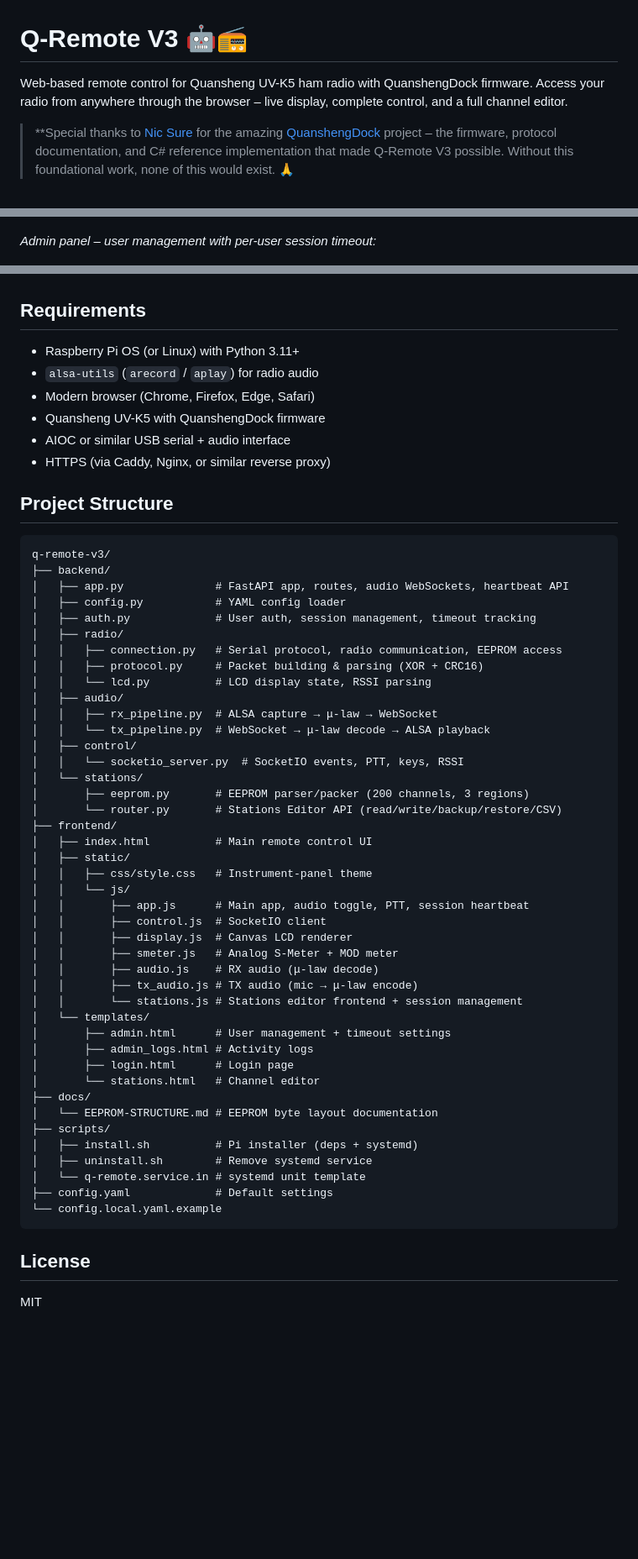
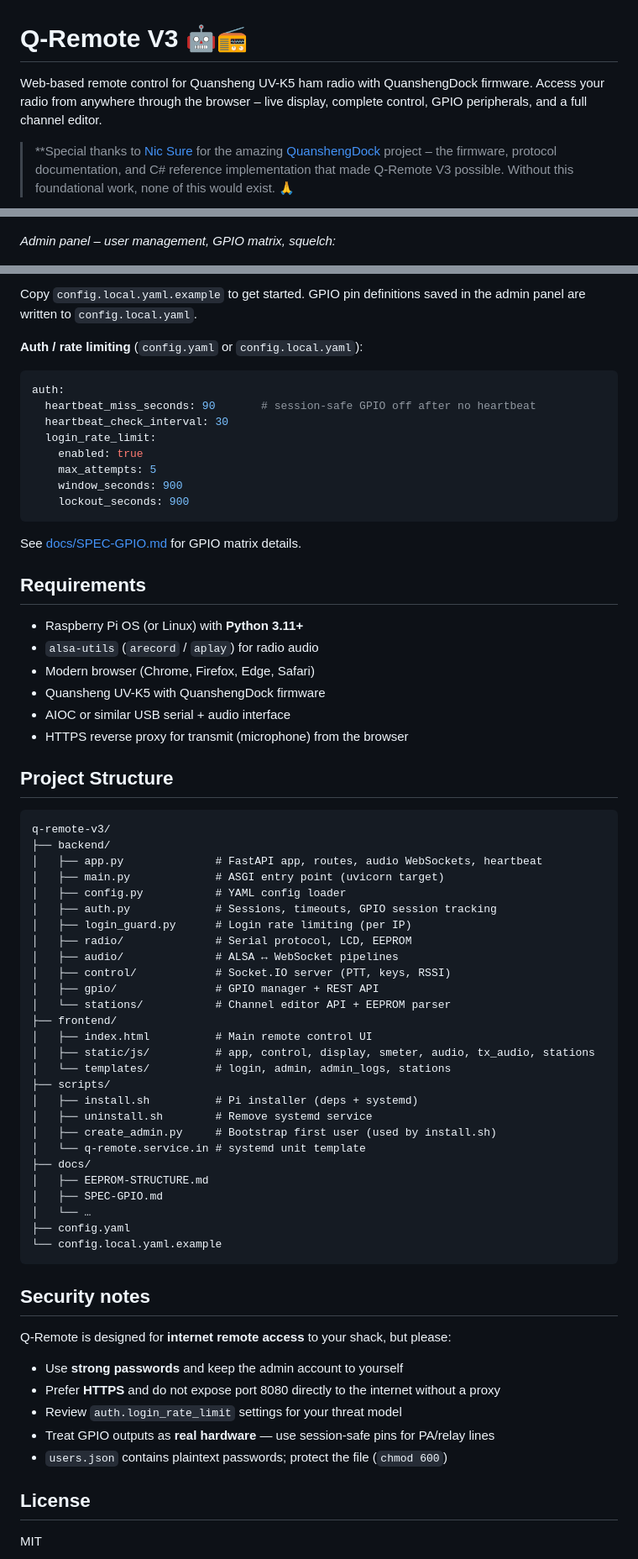
Before and after one commit to 3DFabrik/q-remote-v3, a Markdown page: README.md, 3 parts joined by grey strips. Shown at 84% size. Rendered like a GitHub page; blank space fills up the shorter version.

Commit message:
docs: update README for GPIO, security, and install
Document connection LEDs, GPIO matrix, session hardening, rate limiting, configuration files, HTTPS requirements, and current project structure.

````diff
--- a/README.md
+++ b/README.md
@@ -1,6 +1,6 @@
 # Q-Remote V3 🤖📻
 
-Web-based remote control for Quansheng UV-K5 ham radio with QuanshengDock firmware. Access your radio from anywhere through the browser – live display, complete control, and a full channel editor.
+Web-based remote control for Quansheng UV-K5 ham radio with QuanshengDock firmware. Access your radio from anywhere through the browser – live display, complete control, GPIO peripherals, and a full channel editor.
 
 > **Special thanks to [Nic Sure](https://github.com/nicsure) for the amazing [QuanshengDock](https://github.com/nicsure/QuanshengDock) project – the firmware, protocol documentation, and C# reference implementation that made Q-Remote V3 possible. Without this foundational work, none of this would exist. 🙏
 
@@ -18,7 +18,7 @@ Web-based remote control for Quansheng UV-K5 ham radio with QuanshengDock firmwa
 
 ![Stations Editor](docs/screenshot-stations.jpg)
 
-*Admin panel – user management with per-user session timeout:*
+*Admin panel – user management, GPIO matrix, squelch:*
 
 ![Admin Panel](docs/screenshot-admin.jpg)
 
@@ -125,59 +154,70 @@ Open `https://your-pi` in your browser (via reverse proxy). **HTTPS is required*
+Copy `config.local.yaml.example` to get started. GPIO pin definitions saved in the admin panel are written to `config.local.yaml`.
+
+**Auth / rate limiting** (`config.yaml` or `config.local.yaml`):
+
+```yaml
+auth:
+  heartbeat_miss_seconds: 90       # session-safe GPIO off after no heartbeat
+  heartbeat_check_interval: 30
+  login_rate_limit:
+    enabled: true
+    max_attempts: 5
+    window_seconds: 900
+    lockout_seconds: 900
+```
+
+See [docs/SPEC-GPIO.md](docs/SPEC-GPIO.md) for GPIO matrix details.
 
 ## Requirements
 
-- Raspberry Pi OS (or Linux) with Python 3.11+
+- Raspberry Pi OS (or Linux) with **Python 3.11+**
 - `alsa-utils` (`arecord` / `aplay`) for radio audio
 - Modern browser (Chrome, Firefox, Edge, Safari)
 - Quansheng UV-K5 with QuanshengDock firmware
 - AIOC or similar USB serial + audio interface
-- HTTPS (via Caddy, Nginx, or similar reverse proxy)
+- HTTPS reverse proxy for transmit (microphone) from the browser
 
 ## Project Structure
 
 ```
 q-remote-v3/
 ├── backend/
-│   ├── app.py              # FastAPI app, routes, audio WebSockets, heartbeat API
+│   ├── app.py              # FastAPI app, routes, audio WebSockets, heartbeat
+│   ├── main.py             # ASGI entry point (uvicorn target)
 │   ├── config.py           # YAML config loader
-│   ├── auth.py             # User auth, session management, timeout tracking
-│   ├── radio/
-│   │   ├── connection.py   # Serial protocol, radio communication, EEPROM access
-│   │   ├── protocol.py     # Packet building & parsing (XOR + CRC16)
-│   │   └── lcd.py          # LCD display state, RSSI parsing
-│   ├── audio/
-│   │   ├── rx_pipeline.py  # ALSA capture → μ-law → WebSocket
-│   │   └── tx_pipeline.py  # WebSocket → μ-law decode → ALSA playback
-│   ├── control/
-│   │   └── socketio_server.py  # SocketIO events, PTT, keys, RSSI
-│   └── stations/
-│       ├── eeprom.py       # EEPROM parser/packer (200 channels, 3 regions)
-│       └── router.py       # Stations Editor API (read/write/backup/restore/CSV)
+│   ├── auth.py             # Sessions, timeouts, GPIO session tracking
+│   ├── login_guard.py      # Login rate limiting (per IP)
+│   ├── radio/              # Serial protocol, LCD, EEPROM
+│   ├── audio/              # ALSA ↔ WebSocket pipelines
+│   ├── control/            # Socket.IO server (PTT, keys, RSSI)
+│   ├── gpio/               # GPIO manager + REST API
+│   └── stations/           # Channel editor API + EEPROM parser
 ├── frontend/
 │   ├── index.html          # Main remote control UI
-│   ├── static/
-│   │   ├── css/style.css   # Instrument-panel theme
-│   │   └── js/
-│   │       ├── app.js      # Main app, audio toggle, PTT, session heartbeat
-│   │       ├── control.js  # SocketIO client
-│   │       ├── display.js  # Canvas LCD renderer
-│   │       ├── smeter.js   # Analog S-Meter + MOD meter
-│   │       ├── audio.js    # RX audio (μ-law decode)
-│   │       ├── tx_audio.js # TX audio (mic → μ-law encode)
-│   │       └── stations.js # Stations editor frontend + session management
-│   └── templates/
-│       ├── admin.html      # User management + timeout settings
-│       ├── admin_logs.html # Activity logs
-│       ├── login.html      # Login page
-│       └── stations.html   # Channel editor
-├── docs/
-│   └── EEPROM-STRUCTURE.md # EEPROM byte layout documentation
+│   ├── static/js/          # app, control, display, smeter, audio, tx_audio, stations
+│   └── templates/          # login, admin, admin_logs, stations
 ├── scripts/
 │   ├── install.sh          # Pi installer (deps + systemd)
 │   ├── uninstall.sh        # Remove systemd service
+│   ├── create_admin.py     # Bootstrap first user (used by install.sh)
 │   └── q-remote.service.in # systemd unit template
-├── config.yaml             # Default settings
+├── docs/
+│   ├── EEPROM-STRUCTURE.md
+│   ├── SPEC-GPIO.md
+│   └── …
+├── config.yaml
 └── config.local.yaml.example
 ```
+
+## Security notes
+
+Q-Remote is designed for **internet remote access** to your shack, but please:
+
+- Use **strong passwords** and keep the admin account to yourself
+- Prefer **HTTPS** and do not expose port 8080 directly to the internet without a proxy
+- Review `auth.login_rate_limit` settings for your threat model
+- Treat GPIO outputs as **real hardware** — use session-safe pins for PA/relay lines
+- `users.json` contains plaintext passwords; protect the file (`chmod 600`)
 
 ## License
 
````
Also changed, not shown: other parts of README.md (+43 -14 lines).
